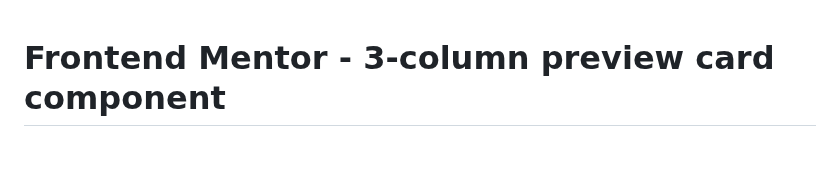
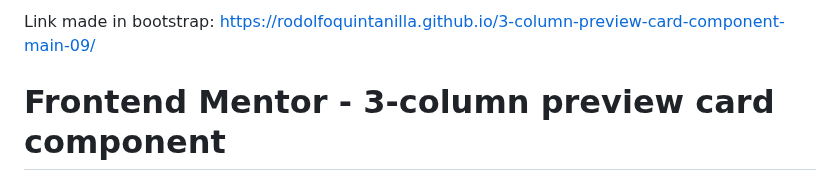
Before and after one commit to RodolfoQuintanilla/3-column-preview-card-component-main-09, a Markdown page: README.md, the part around the change. GitHub-like rendering; blank space fills up the shorter version.

```diff
--- a/README.md
+++ b/README.md
@@ -1,3 +1,5 @@
+Link made in bootstrap:  https://rodolfoquintanilla.github.io/3-column-preview-card-component-main-09/
+
 # Frontend Mentor - 3-column preview card component
 
 ![Design preview for the 3-column preview card component coding challenge](./design/desktop-preview.jpg)
```
